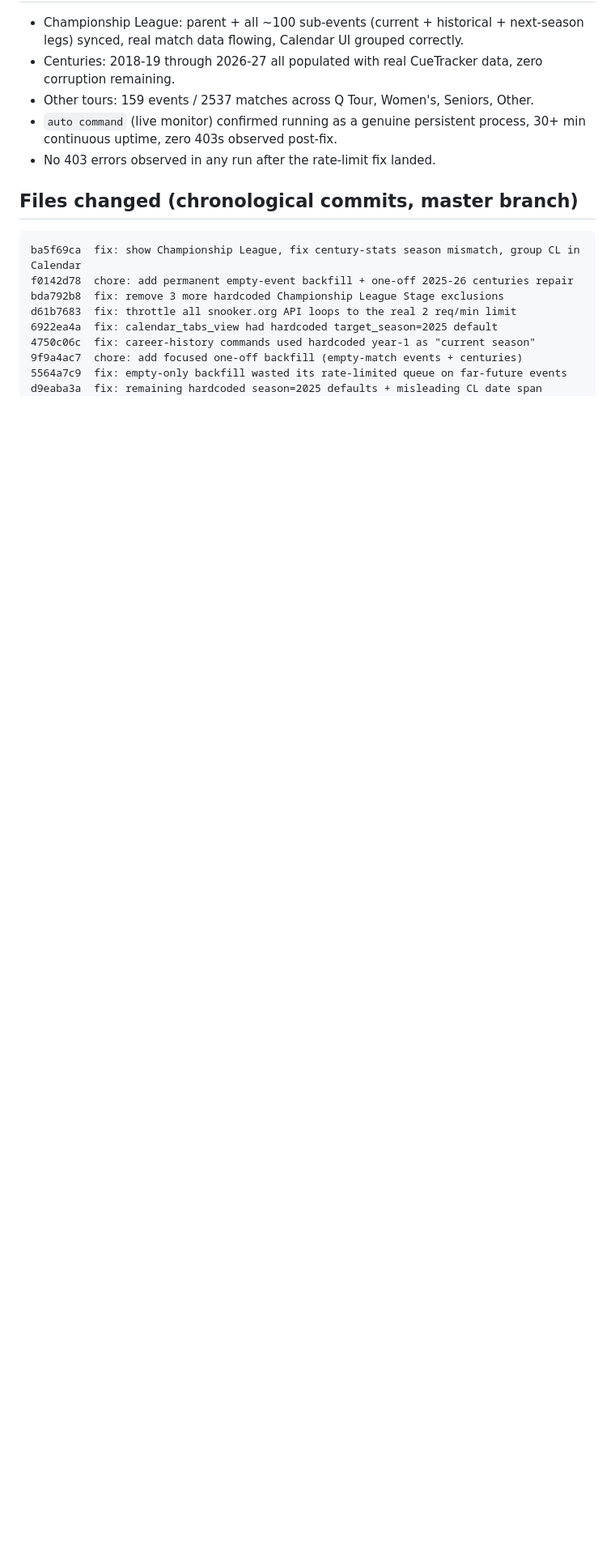
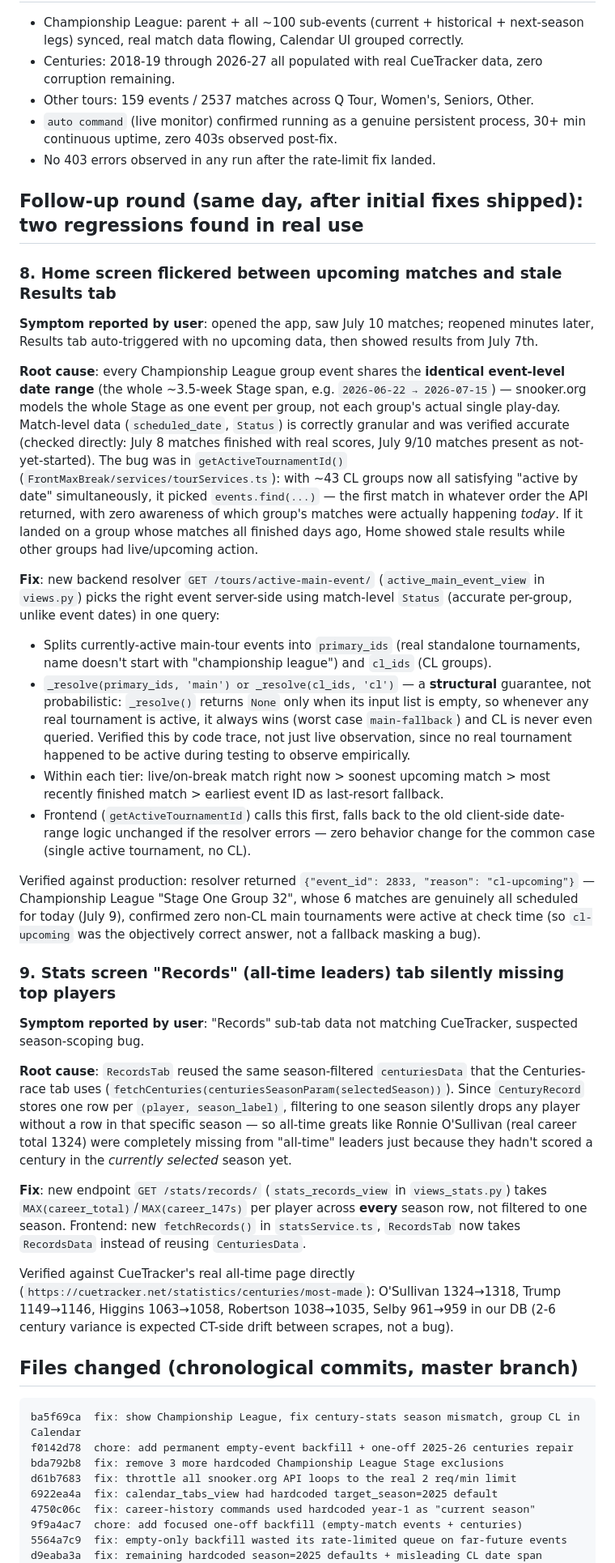
Before and after one commit to Avielpa/snookerApp, a Markdown page: docs/SESSION_2026-07-09_CHAMPIONSHIP_LEAGUE_AND_SEASON_FIXES.md, the part around one of its changes. Shown at 81% size. GitHub-like rendering; blank space fills up the shorter version.

Commit message:
docs: document Home screen priority fix and Records all-time endpoint

````diff
--- a/docs/SESSION_2026-07-09_CHAMPIONSHIP_LEAGUE_AND_SEASON_FIXES.md
+++ b/docs/SESSION_2026-07-09_CHAMPIONSHIP_LEAGUE_AND_SEASON_FIXES.md
@@ -87,6 +87,30 @@ Given user's (justified) concern about scope — the live-match detection/priori
 - `auto command` (live monitor) confirmed running as a genuine persistent process, 30+ min continuous uptime, zero 403s observed post-fix.
 - No 403 errors observed in any run after the rate-limit fix landed.
 
+## Follow-up round (same day, after initial fixes shipped): two regressions found in real use
+
+### 8. Home screen flickered between upcoming matches and stale Results tab
+**Symptom reported by user**: opened the app, saw July 10 matches; reopened minutes later, Results tab auto-triggered with no upcoming data, then showed results from July 7th.
+
+**Root cause**: every Championship League group event shares the **identical event-level date range** (the whole ~3.5-week Stage span, e.g. `2026-06-22 → 2026-07-15`) — snooker.org models the whole Stage as one event per group, not each group's actual single play-day. Match-level data (`scheduled_date`, `Status`) is correctly granular and was verified accurate (checked directly: July 8 matches finished with real scores, July 9/10 matches present as not-yet-started). The bug was in `getActiveTournamentId()` (`FrontMaxBreak/services/tourServices.ts`): with ~43 CL groups now all satisfying "active by date" simultaneously, it picked `events.find(...)` — the first match in whatever order the API returned, with zero awareness of which group's matches were actually happening *today*. If it landed on a group whose matches all finished days ago, Home showed stale results while other groups had live/upcoming action.
+
+**Fix**: new backend resolver `GET /tours/active-main-event/` (`active_main_event_view` in `views.py`) picks the right event server-side using match-level `Status` (accurate per-group, unlike event dates) in one query:
+- Splits currently-active main-tour events into `primary_ids` (real standalone tournaments, name doesn't start with "championship league") and `cl_ids` (CL groups).
+- `_resolve(primary_ids, 'main') or _resolve(cl_ids, 'cl')` — a **structural** guarantee, not probabilistic: `_resolve()` returns `None` only when its input list is empty, so whenever any real tournament is active, it always wins (worst case `main-fallback`) and CL is never even queried. Verified this by code trace, not just live observation, since no real tournament happened to be active during testing to observe empirically.
+- Within each tier: live/on-break match right now > soonest upcoming match > most recently finished match > earliest event ID as last-resort fallback.
+- Frontend (`getActiveTournamentId`) calls this first, falls back to the old client-side date-range logic unchanged if the resolver errors — zero behavior change for the common case (single active tournament, no CL).
+
+Verified against production: resolver returned `{"event_id": 2833, "reason": "cl-upcoming"}` — Championship League "Stage One Group 32", whose 6 matches are genuinely all scheduled for today (July 9), confirmed zero non-CL main tournaments were active at check time (so `cl-upcoming` was the objectively correct answer, not a fallback masking a bug).
+
+### 9. Stats screen "Records" (all-time leaders) tab silently missing top players
+**Symptom reported by user**: "Records" sub-tab data not matching CueTracker, suspected season-scoping bug.
+
+**Root cause**: `RecordsTab` reused the same season-filtered `centuriesData` that the Centuries-race tab uses (`fetchCenturies(centuriesSeasonParam(selectedSeason))`). Since `CenturyRecord` stores one row per `(player, season_label)`, filtering to one season silently drops any player without a row in that specific season — so all-time greats like Ronnie O'Sullivan (real career total 1324) were completely missing from "all-time" leaders just because they hadn't scored a century in the *currently selected* season yet.
+
+**Fix**: new endpoint `GET /stats/records/` (`stats_records_view` in `views_stats.py`) takes `MAX(career_total)`/`MAX(career_147s)` per player across **every** season row, not filtered to one season. Frontend: new `fetchRecords()` in `statsService.ts`, `RecordsTab` now takes `RecordsData` instead of reusing `CenturiesData`.
+
+Verified against CueTracker's real all-time page directly (`https://cuetracker.net/statistics/centuries/most-made`): O'Sullivan 1324→1318, Trump 1149→1146, Higgins 1063→1058, Robertson 1038→1035, Selby 961→959 in our DB (2-6 century variance is expected CT-side drift between scrapes, not a bug).
+
 ## Files changed (chronological commits, master branch)
 
 ```
````
Also changed, not shown: other parts of docs/SESSION_2026-07-09_CHAMPIONSHIP_LEAGUE_AND_SEASON_FIXES.md (+2 -0 lines).
